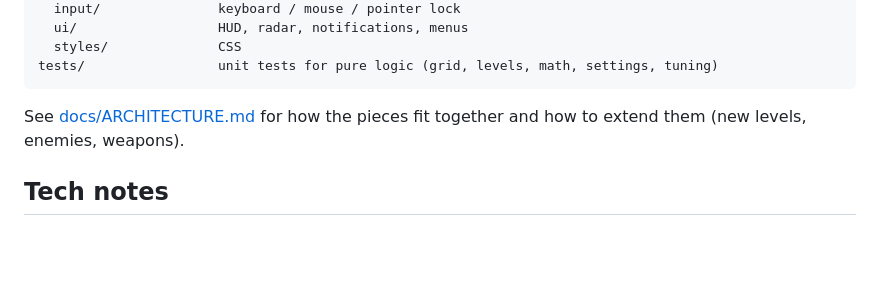
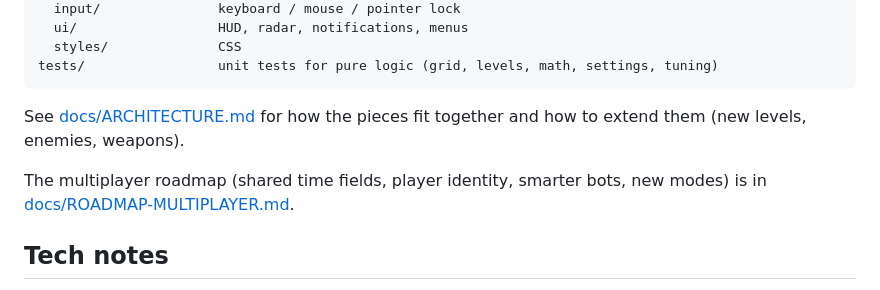
Before and after one commit to eslamnegm010/chrono-maze, a Markdown page: README.md, the part around the change. Drawn GitHub-style; blank space fills up the shorter version.

```diff
--- a/README.md
+++ b/README.md
@@ -66,6 +66,8 @@ tests/                 unit tests for pure logic (grid, levels, math, settings,
 
 See [docs/ARCHITECTURE.md](docs/ARCHITECTURE.md) for how the pieces fit together and how to extend them (new levels, enemies, weapons).
 
+The multiplayer roadmap (shared time fields, player identity, smarter bots, new modes) is in [docs/ROADMAP-MULTIPLAYER.md](docs/ROADMAP-MULTIPLAYER.md).
+
 ## Tech notes
 
 - **three.js 0.160** is pinned exactly. Lights use physical units; the conversions from the game's original tuning live in `src/render/lights.js`.
```
Also changed, not shown: docs/ROADMAP-MULTIPLAYER.md (added, +249 -0 lines).
